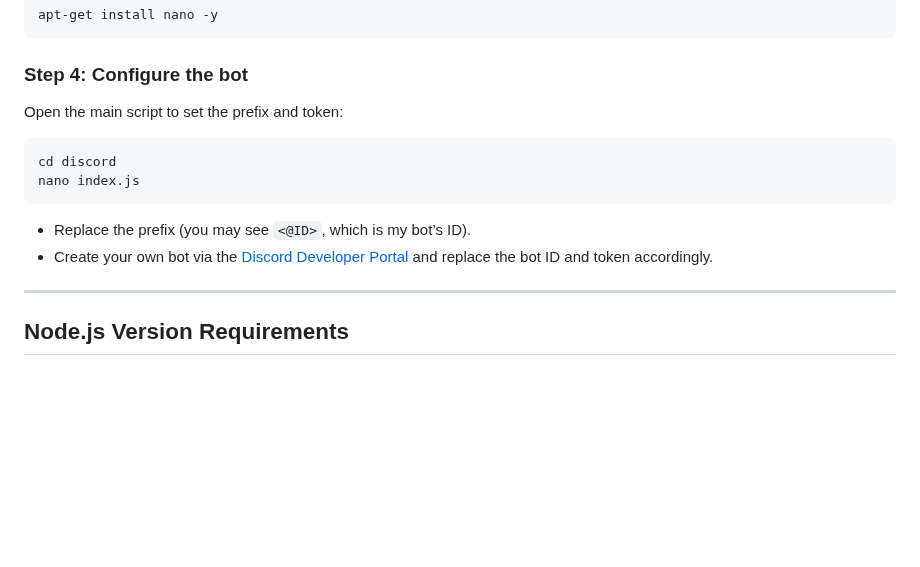
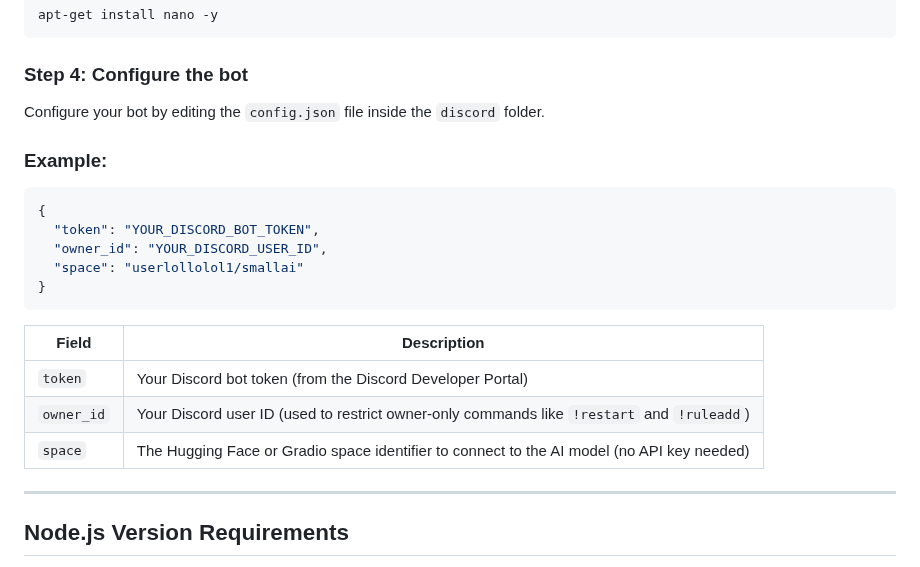
Before and after one commit to revx0012/Chatbot-Discord, a Markdown page: README.md, the part around the change. Rendered like a GitHub page; blank space fills up the shorter version.

````diff
--- a/README.md
+++ b/README.md
@@ -45,15 +45,23 @@ apt-get install nano -y
 
 ### Step 4: Configure the bot
 
-Open the main script to set the prefix and token:
+Configure your bot by editing the `config.json` file inside the `discord` folder.
 
-```bash
-cd discord
-nano index.js
+### Example:
+
+```json
+{
+  "token": "YOUR_DISCORD_BOT_TOKEN",
+  "owner_id": "YOUR_DISCORD_USER_ID",
+  "space": "userlollolol1/smallai"
+}
 ```
 
-* Replace the prefix (you may see `<@ID>`, which is my bot’s ID).
-* Create your own bot via the [Discord Developer Portal](https://discord.com/developers/applications) and replace the bot ID and token accordingly.
+| Field      | Description                                                                                |
+| ---------- | ------------------------------------------------------------------------------------------ |
+| `token`    | Your Discord bot token (from the Discord Developer Portal)                                 |
+| `owner_id` | Your Discord user ID (used to restrict owner-only commands like `!restart` and `!ruleadd`) |
+| `space`    | The Hugging Face or Gradio space identifier to connect to the AI model (no API key needed) |
 
 ---
 
````
